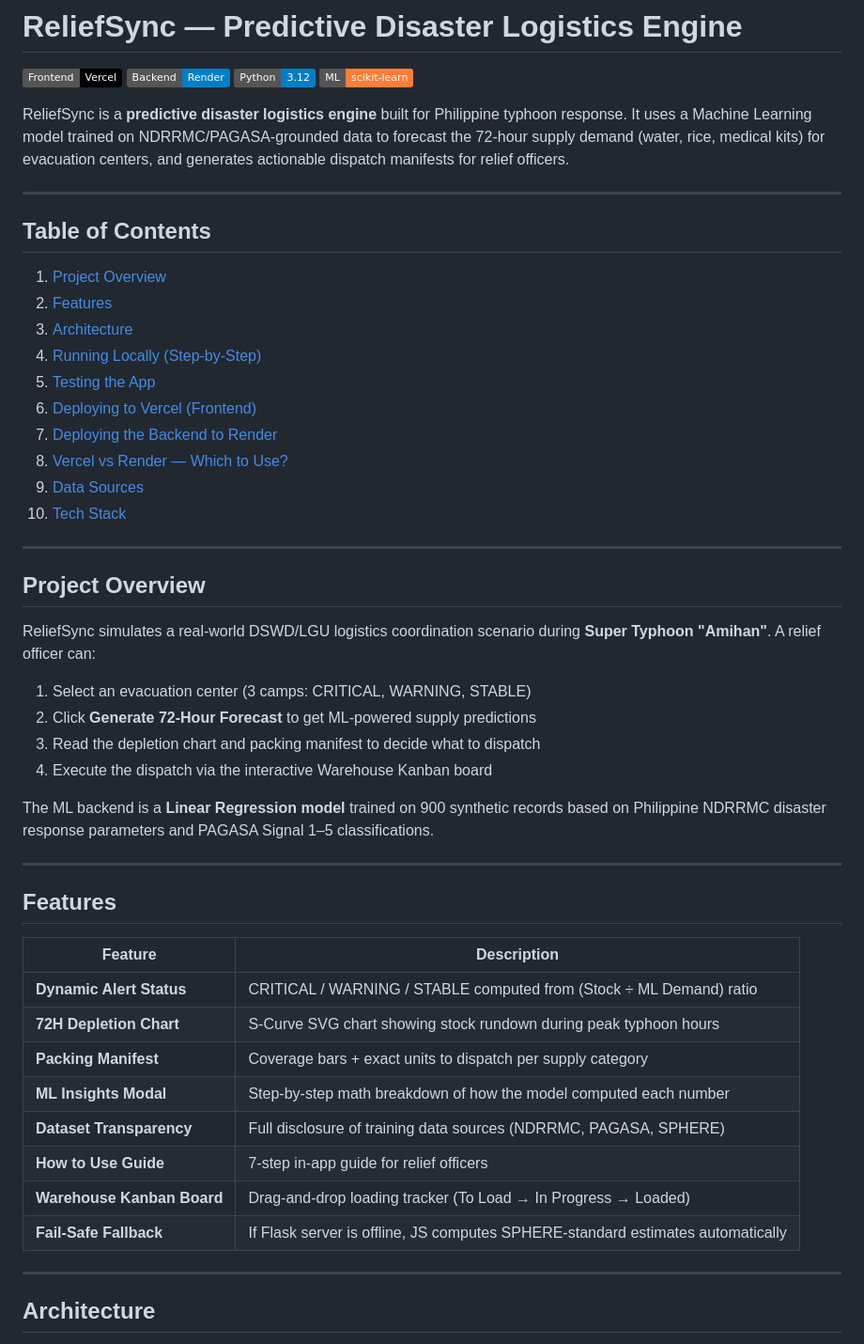
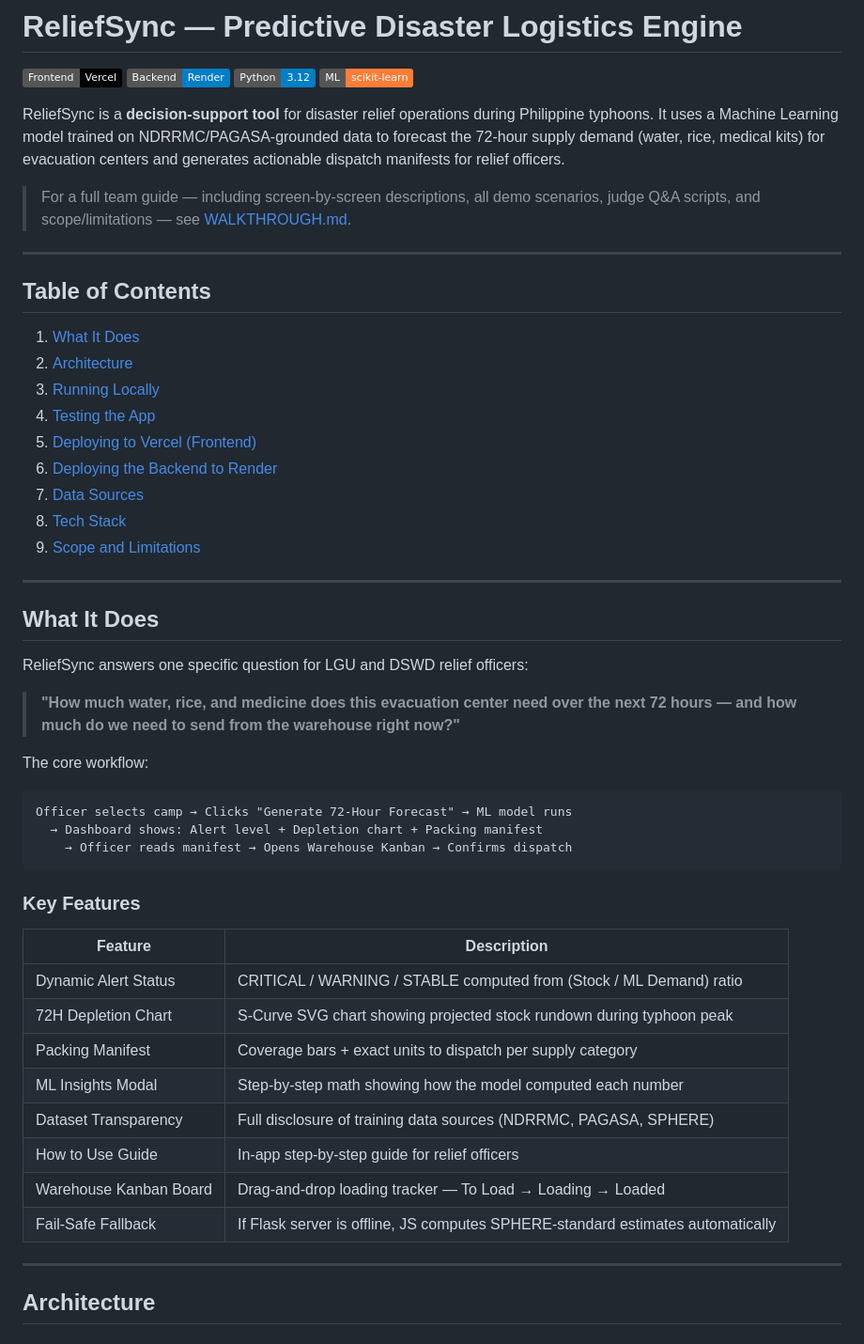
Before and after one commit to myrielleai/ReliefSync, a Markdown page: README.md, the part around one of its changes. Shown at 94% size. GitHub-like rendering; badges without logos.

````diff
--- a/README.md
+++ b/README.md
@@ -5,50 +5,52 @@
 [![Python 3.12](https://img.shields.io/badge/Python-3.12-blue?logo=python)](https://python.org)
 [![ML: scikit-learn](https://img.shields.io/badge/ML-scikit--learn-orange?logo=scikit-learn)](https://scikit-learn.org)
 
-ReliefSync is a **predictive disaster logistics engine** built for Philippine typhoon response. It uses a Machine Learning model trained on NDRRMC/PAGASA-grounded data to forecast the 72-hour supply demand (water, rice, medical kits) for evacuation centers, and generates actionable dispatch manifests for relief officers.
+ReliefSync is a **decision-support tool** for disaster relief operations during Philippine typhoons. It uses a Machine Learning model trained on NDRRMC/PAGASA-grounded data to forecast the 72-hour supply demand (water, rice, medical kits) for evacuation centers and generates actionable dispatch manifests for relief officers.
+
+> For a full team guide — including screen-by-screen descriptions, all demo scenarios, judge Q&A scripts, and scope/limitations — see [WALKTHROUGH.md](./WALKTHROUGH.md).
 
 ---
 
 ## Table of Contents
 
-1. [Project Overview](#-project-overview)
-2. [Features](#-features)
-3. [Architecture](#-architecture)
-4. [Running Locally (Step-by-Step)](#-running-locally)
-5. [Testing the App](#-testing-the-app)
-6. [Deploying to Vercel (Frontend)](#️-deploying-to-vercel-frontend-only)
-7. [Deploying the Backend to Render](#-deploying-the-ml-backend-to-render)
-8. [Vercel vs Render — Which to Use?](#-vercel-vs-render--which-to-use)
-9. [Data Sources](#-data-sources)
-10. [Tech Stack](#-tech-stack)
+1. [What It Does](#what-it-does)
+2. [Architecture](#architecture)
+3. [Running Locally](#running-locally)
+4. [Testing the App](#testing-the-app)
+5. [Deploying to Vercel (Frontend)](#deploying-to-vercel-frontend-only)
+6. [Deploying the Backend to Render](#deploying-the-ml-backend-to-render)
+7. [Data Sources](#data-sources)
+8. [Tech Stack](#tech-stack)
+9. [Scope and Limitations](#scope-and-limitations)
 
 ---
 
-## Project Overview
+## What It Does
 
-ReliefSync simulates a real-world DSWD/LGU logistics coordination scenario during **Super Typhoon "Amihan"**. A relief officer can:
+ReliefSync answers one specific question for LGU and DSWD relief officers:
 
-1. Select an evacuation center (3 camps: CRITICAL, WARNING, STABLE)
-2. Click **Generate 72-Hour Forecast** to get ML-powered supply predictions
-3. Read the depletion chart and packing manifest to decide what to dispatch
-4. Execute the dispatch via the interactive Warehouse Kanban board
+> **"How much water, rice, and medicine does this evacuation center need over the next 72 hours — and how much do we need to send from the warehouse right now?"**
 
-The ML backend is a **Linear Regression model** trained on 900 synthetic records based on Philippine NDRRMC disaster response parameters and PAGASA Signal 1–5 classifications.
+The core workflow:
 
----
+```
+Officer selects camp → Clicks "Generate 72-Hour Forecast" → ML model runs
+  → Dashboard shows: Alert level + Depletion chart + Packing manifest
+    → Officer reads manifest → Opens Warehouse Kanban → Confirms dispatch
+```
 
-## Features
+### Key Features
 
 | Feature | Description |
 |---|---|
-| **Dynamic Alert Status** | CRITICAL / WARNING / STABLE computed from (Stock ÷ ML Demand) ratio |
-| **72H Depletion Chart** | S-Curve SVG chart showing stock rundown during peak typhoon hours |
-| **Packing Manifest** | Coverage bars + exact units to dispatch per supply category |
-| **ML Insights Modal** | Step-by-step math breakdown of how the model computed each number |
-| **Dataset Transparency** | Full disclosure of training data sources (NDRRMC, PAGASA, SPHERE) |
-| **How to Use Guide** | 7-step in-app guide for relief officers |
-| **Warehouse Kanban Board** | Drag-and-drop loading tracker (To Load → In Progress → Loaded) |
-| **Fail-Safe Fallback** | If Flask server is offline, JS computes SPHERE-standard estimates automatically |
+| Dynamic Alert Status | CRITICAL / WARNING / STABLE computed from (Stock / ML Demand) ratio |
+| 72H Depletion Chart | S-Curve SVG chart showing projected stock rundown during typhoon peak |
+| Packing Manifest | Coverage bars + exact units to dispatch per supply category |
+| ML Insights Modal | Step-by-step math showing how the model computed each number |
+| Dataset Transparency | Full disclosure of training data sources (NDRRMC, PAGASA, SPHERE) |
+| How to Use Guide | In-app step-by-step guide for relief officers |
+| Warehouse Kanban Board | Drag-and-drop loading tracker — To Load → Loading → Loaded |
+| Fail-Safe Fallback | If Flask server is offline, JS computes SPHERE-standard estimates automatically |
 
 ---
 
````
Also changed, not shown: other parts of README.md (+159 -154 lines).
